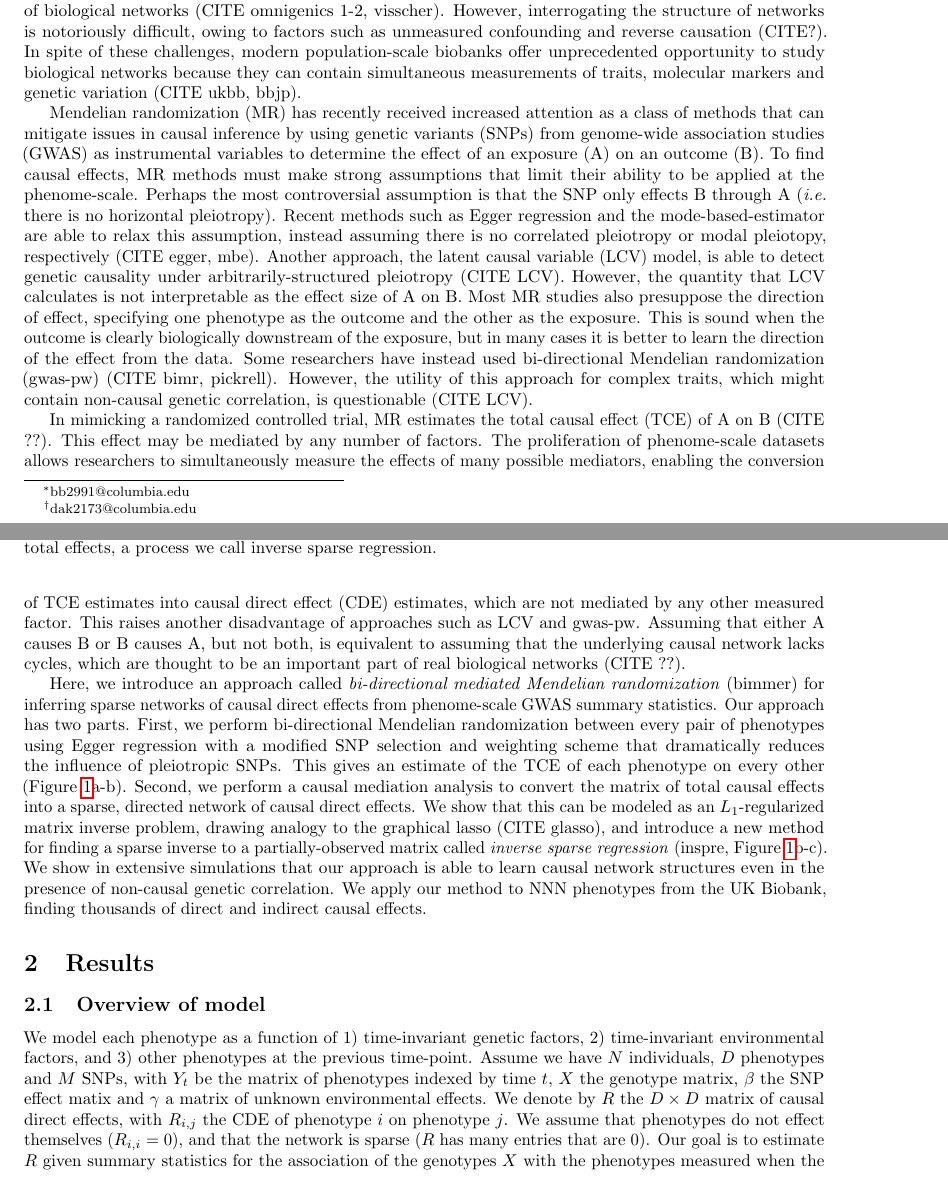
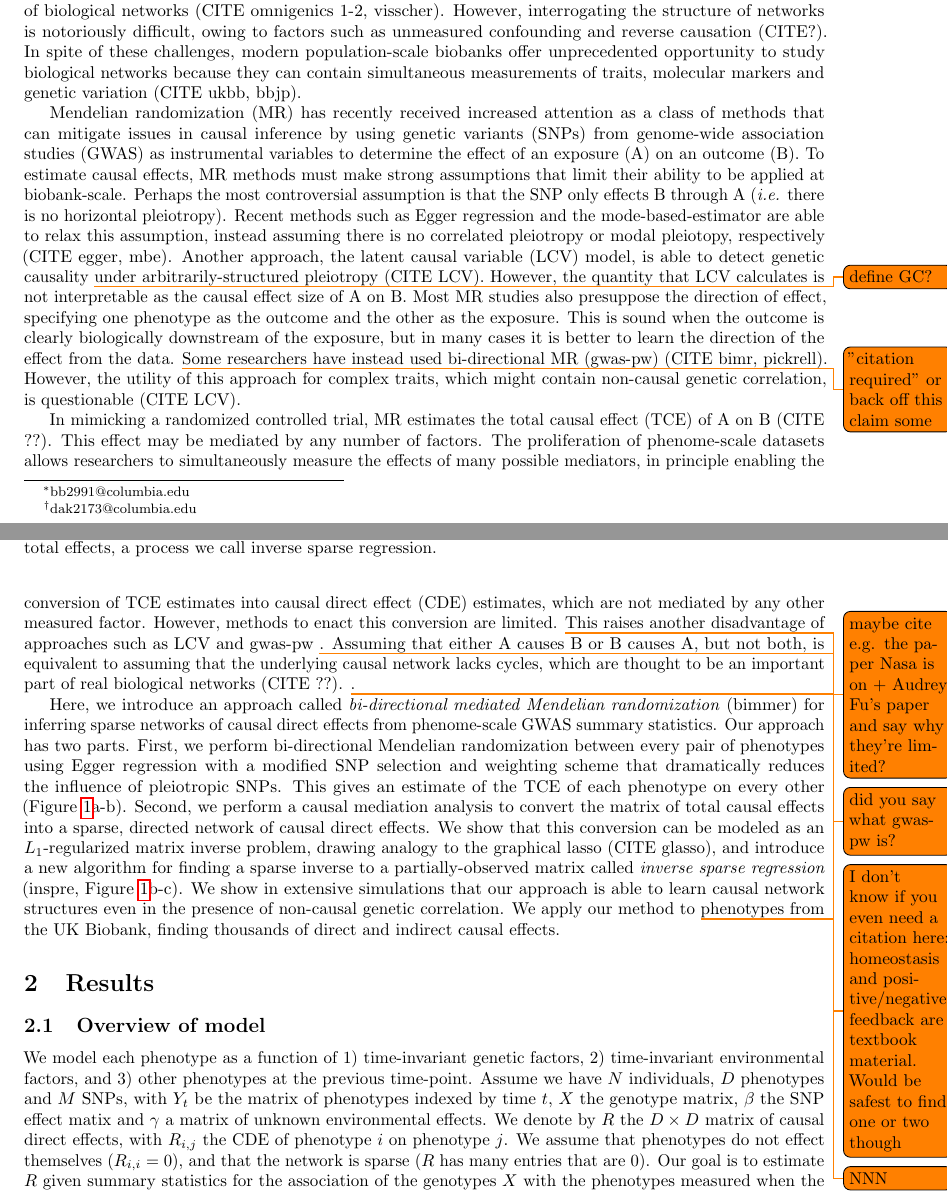
Before and after one commit to brielin/bimmer, a LaTeX paper (manuscript/bimmer.tex): two parts of pages 1 and 2 of 21, joined at a grey line, cut so that both start at the same text. Compiled offline with pdfLaTeX.

Commit message:
Intro edits

```diff
--- a/manuscript/bimmer.tex
+++ b/manuscript/bimmer.tex
@@ -16,6 +16,7 @@
 \usepackage{float}
 \usepackage[affil-it]{authblk}
 
+\usepackage[colorinlistoftodos]{todonotes}
 
 \DeclareMathOperator{\Tr}{Tr}
 \DeclareMathOperator{\diag}{diag}
@@ -71,7 +72,7 @@ bidirectional mediated Mendelian randomization}
 Recent developments in the understanding of complex-trait genetics have
 lead to a call for increased study of biological networks (CITE omnigenics 1-2, visscher).
 However, interrogating the structure of networks is notoriously difficult,
-owing to factors such as unmeasured confounding and reverse causation (CITE?).
+owing to factors such as unmeasured confounding and reverse causation (CITE?). % https://genomebiology.biomedcentral.com/articles/10.1186/s13059-019-1700-9 and references 8-12 therein
 In spite of these challenges, modern population-scale biobanks
 offer unprecedented opportunity to study biological networks
  because they can contain simultaneous measurements of
@@ -81,21 +82,21 @@ Mendelian randomization (MR) has recently received increased attention as a clas
 that can mitigate issues in causal inference
  by using genetic variants (SNPs) from genome-wide
 association studies (GWAS) as instrumental variables to determine the effect
-of an exposure (A) on an outcome (B). To find causal effects,
+of an exposure (A) on an outcome (B). To estimate causal effects,
 MR methods must make strong assumptions that limit their
-ability to be applied at the phenome-scale. Perhaps the most
+ability to be applied at biobank-scale. Perhaps the most
 controversial assumption is that the SNP only effects B through A
 (\textit{i.e.} there is no horizontal pleiotropy). Recent methods such as Egger
 regression and the mode-based-estimator are able to relax this assumption, instead
 assuming there is no correlated pleiotropy or modal pleiotopy, respectively (CITE egger, mbe).
-Another approach, the latent causal variable (LCV) model, is able to detect genetic causality
+Another approach, the latent causal variable (LCV) model, is able to detect genetic causality \todo{define GC?}
 under arbitrarily-structured pleiotropy (CITE LCV). However, the quantity that LCV
-calculates is not interpretable as the effect size of A on B. Most MR studies
+calculates is not interpretable as the causal effect size of A on B. Most MR studies
 also presuppose the direction of effect, specifying one phenotype as the outcome and
 the other as the exposure. This is sound when the outcome
 is clearly biologically downstream of the exposure, but in many cases it is better
-to learn the direction of the effect from the data. Some researchers have instead
-used bi-directional Mendelian randomization (gwas-pw) (CITE bimr, pickrell).
+to learn the direction of the effect from the data. \todo{"citation required" or back off this claim some}
+Some researchers have instead used bi-directional MR (gwas-pw) (CITE bimr, pickrell).
 However, the utility of this approach for complex traits,
 which might contain non-causal genetic correlation,
 is questionable (CITE LCV).
@@ -104,12 +105,13 @@ In mimicking a randomized controlled trial, MR estimates the
 total causal effect (TCE) of A on B (CITE ??). This effect may be mediated by
 any number of factors. The proliferation of phenome-scale datasets
 allows researchers to simultaneously measure the effects of many possible mediators,
-enabling the conversion of TCE estimates into causal direct effect (CDE)
+in principle enabling the conversion of TCE estimates into causal direct effect (CDE)
 estimates, which are not mediated by any other measured factor.
-This raises another disadvantage of approaches such as LCV and gwas-pw. Assuming that either
+However, methods to enact this conversion are limited. \todo{maybe cite e.g. the paper Nasa is on + Audrey Fu's paper and say why they're limited?}
+This raises another disadvantage of approaches such as LCV and gwas-pw \todo{did you say what gwas-pw is?}. Assuming that either
 A causes B or B causes A, but not both, is equivalent to assuming
 that the underlying causal network
-lacks cycles, which are thought to be an important part of real biological networks (CITE ??).
+lacks cycles, which are thought to be an important part of real biological networks (CITE ??). \todo{I don't know if you even need a citation here: homeostasis and positive/negative feedback are textbook material. Would be safest to find one or two though}.
 
 Here, we introduce an approach called
 \emph{bi-directional mediated Mendelian randomization} (bimmer)
@@ -123,13 +125,13 @@ This gives an estimate of the TCE of each phenotype on every other (Figure~\ref{
 Second,
 we perform a causal mediation analysis to convert the matrix
 of total causal effects into a sparse, directed network of causal direct effects.
-We show that this can be modeled as an $L_1$-regularized matrix inverse problem,
+We show that this conversion can be modeled as an $L_1$-regularized matrix inverse problem,
 drawing analogy to the graphical lasso (CITE glasso), and introduce a new
-method for finding a sparse inverse to a partially-observed matrix called
+algorithm for finding a sparse inverse to a partially-observed matrix called
 \emph{inverse sparse regression} (inspre, Figure~\ref{figure0}b-c).
 We show in extensive simulations that our approach is able to learn causal
  network structures even in the presence of non-causal genetic correlation.
-We apply our method to NNN phenotypes from the UK Biobank, finding thousands
+We apply our method to \todo{NNN} phenotypes from the UK Biobank, finding thousands
  of direct and indirect causal effects.
 
 
```
Also changed, not shown: manuscript/bimmer.pdf.
